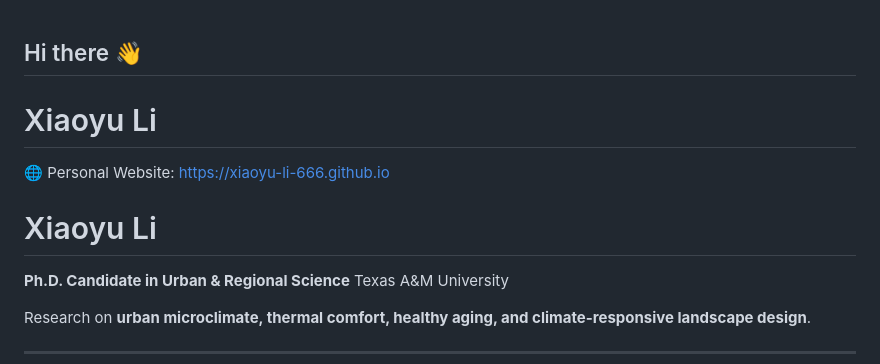
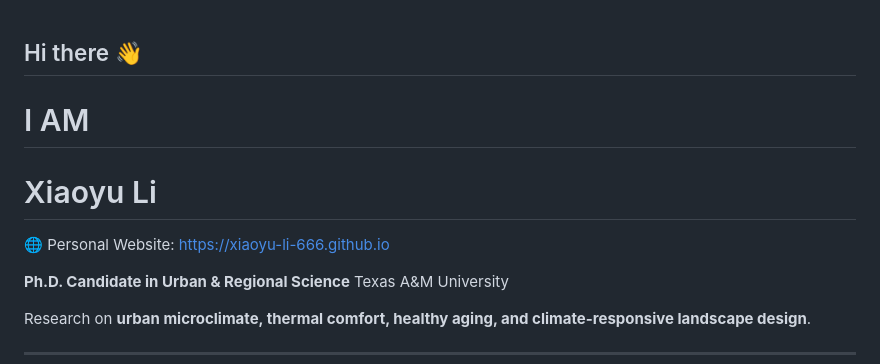
Before and after one commit to xiaoyu-li-666/xiaoyu-li-666, a Markdown page: README.md, the part around the change. Rendered like a GitHub page.

```diff
--- a/README.md
+++ b/README.md
@@ -1,9 +1,9 @@
 ## Hi there 👋
+
+# I AM
 # Xiaoyu Li
 
 🌐 Personal Website: [https://xiaoyu-li-666.github.io](https://xiaoyu-li-666.github.io/xiaoyu-li-666/)
-
-# Xiaoyu Li
 
 **Ph.D. Candidate in Urban & Regional Science**
 Texas A&M University
```
